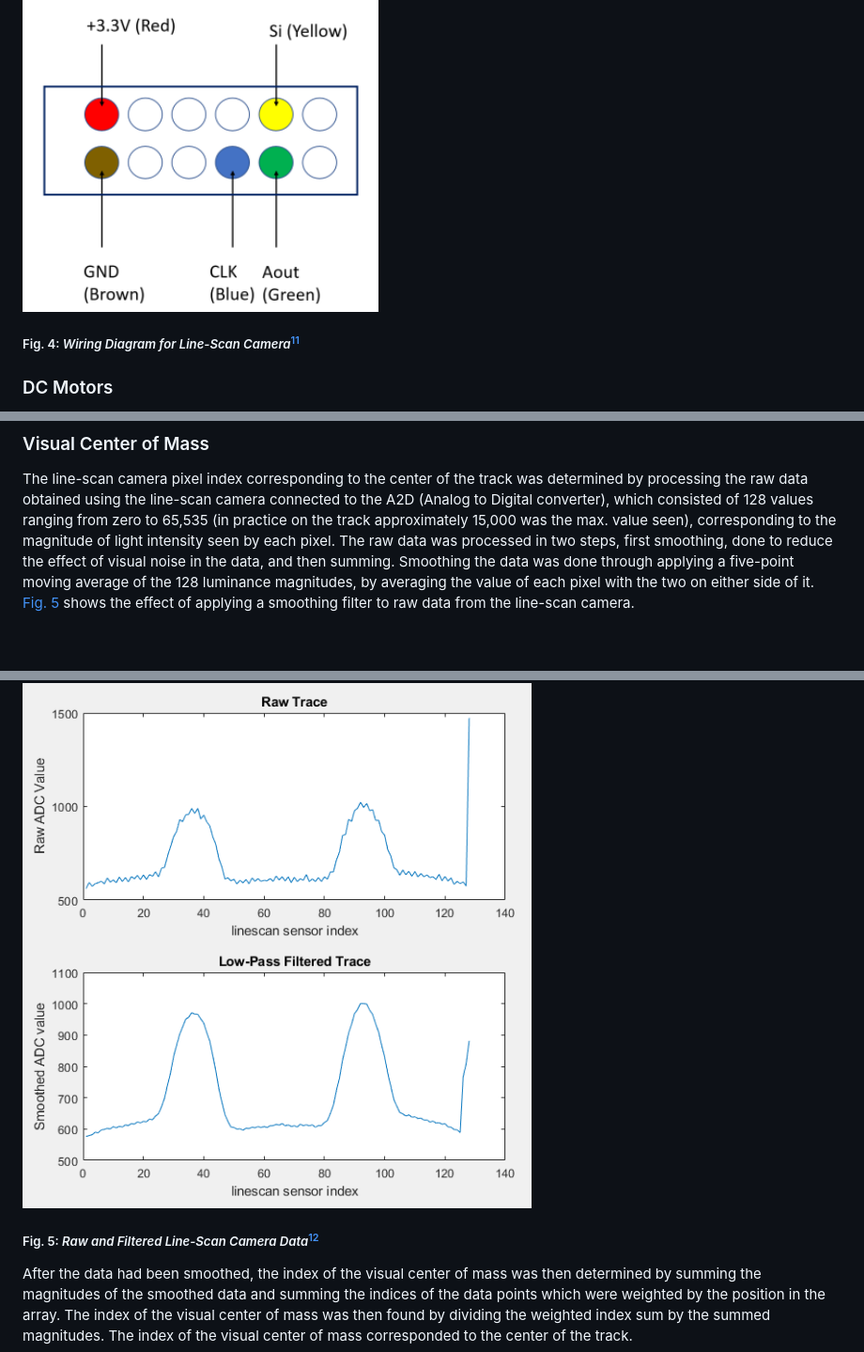
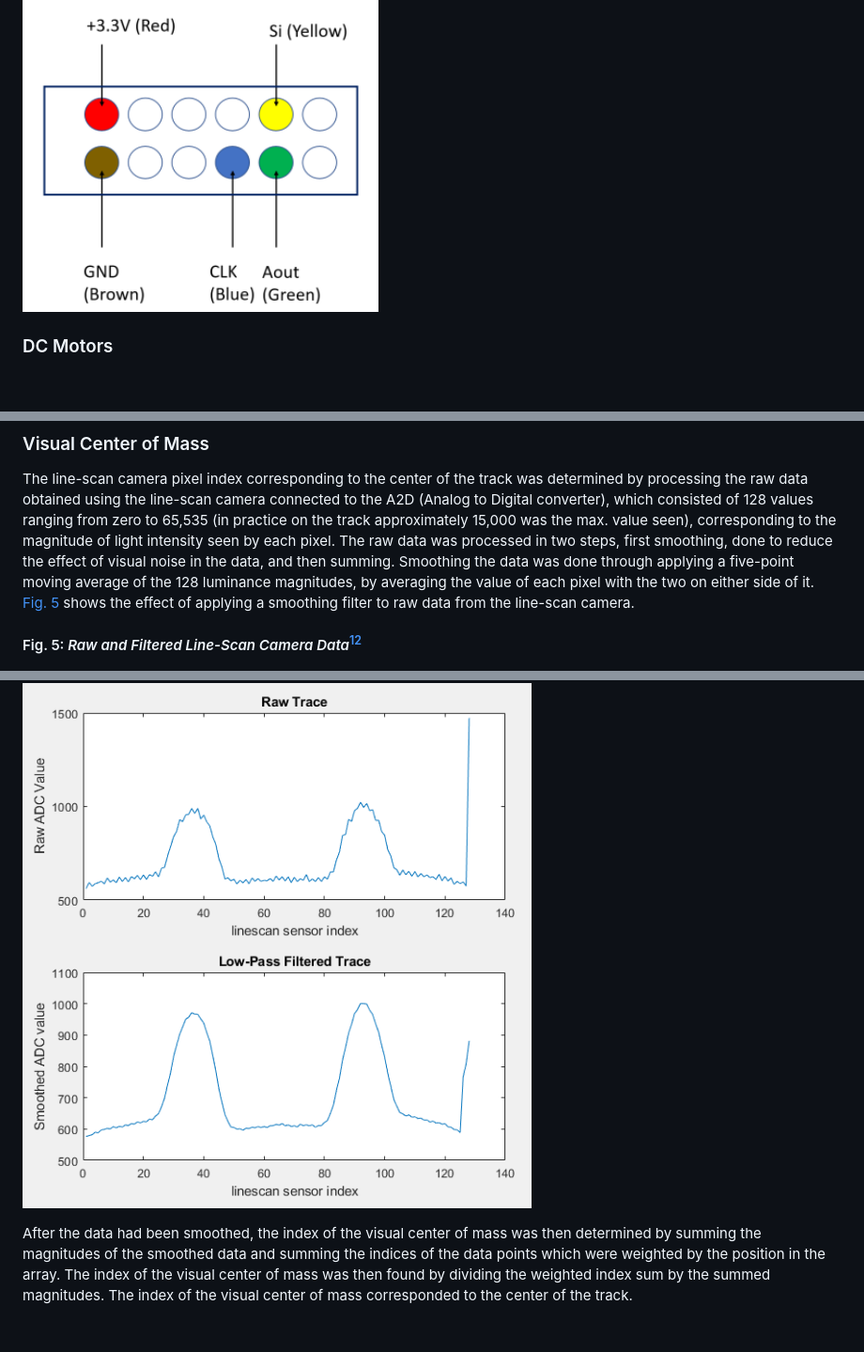
Before and after one commit to atticusrussell/TI-cup-autonomous-car, a Markdown page: docs/report.md, 3 parts joined by grey strips. Shown: that part at 94% size. Drawn GitHub-style; blank space fills up the shorter version.

```diff
--- a/docs/report.md
+++ b/docs/report.md
@@ -89,6 +87,4 @@ The ADC (Analog to Digital Converter) on the MSP432 microcontroller digitizes ea
 ![Wiring Diagram for Line-Scan Camera](/docs/IEEE_Car_Race_Report_src/figs/cameraWiring.png)
-
-##### Fig. 4: *Wiring Diagram for Line-Scan Camera*[^labManual^]
 
 ### DC Motors
 The two brushed DC motors interfaced with the MCU through the RPi MC33886 motor driver board. The driver board consisted of two H-bridges, one for each motor, that allowed the motors to be controlled without damaging the MCU, due to the high current demands of the DC motors. Additionally, the H-bridges allowed the direction of the motors to be controlled through swapping the direction that current flows through the motor. The MCU used Timer A0 to set the PWM duty cycle of the two pairs of MSP432 output pins connected to the motor driver board to control the speed of the DC motors.
@@ -101,9 +97,8 @@ The servo was controlled using PWM (pulse width modulation) at a frequency of 50
 The line-scan camera pixel index corresponding to the center of the track was determined by processing the raw data obtained using the line-scan camera connected to the A2D (Analog to Digital converter), which consisted of 128 values ranging from zero to 65,535 (in practice on the track approximately 15,000 was the max. value seen), corresponding to the magnitude of light intensity seen by each pixel. The raw data was processed in two steps, first smoothing, done to reduce the effect of visual noise in the data, and then summing. Smoothing the data was done through applying a five-point moving average of the 128 luminance magnitudes, by averaging the value of each pixel with the two on either side of it. [Fig. 5](#fig-5-raw-and-filtered-line-scan-camera-data) shows the effect of applying a smoothing filter to raw data from the line-scan camera.
 
 
+#### Fig. 5: *Raw and Filtered Line-Scan Camera Data*[^ex5^]
 ![Raw and Filtered Line-Scan Camera Data](/docs/IEEE_Car_Race_Report_src/figs/croppedLab5MATLAB.png)
-
-##### Fig. 5: *Raw and Filtered Line-Scan Camera Data*[^ex5^]
 
 After the data had been smoothed, the index of the visual center of mass was then determined by summing the magnitudes of the smoothed data and summing the indices of the data points which were weighted by the position in the array. The index of the visual center of mass was then found by dividing the weighted index sum by the summed magnitudes. The index of the visual center of mass corresponded to the center of the track.
 
```
Also changed, not shown: other parts of docs/report.md (+6 -8 lines).
